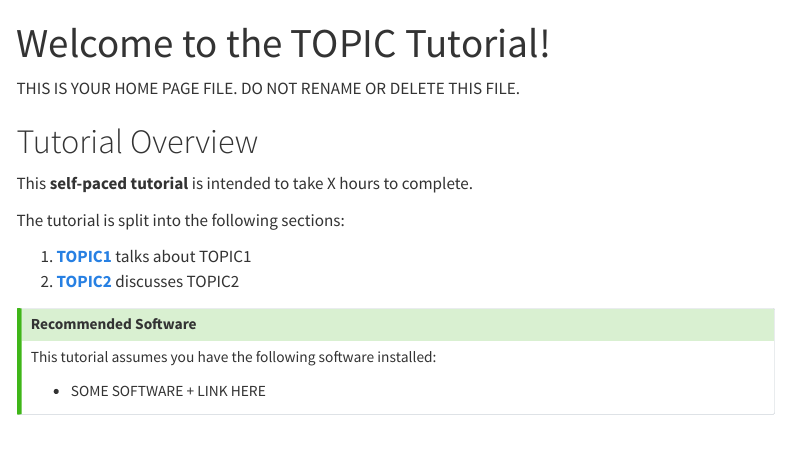
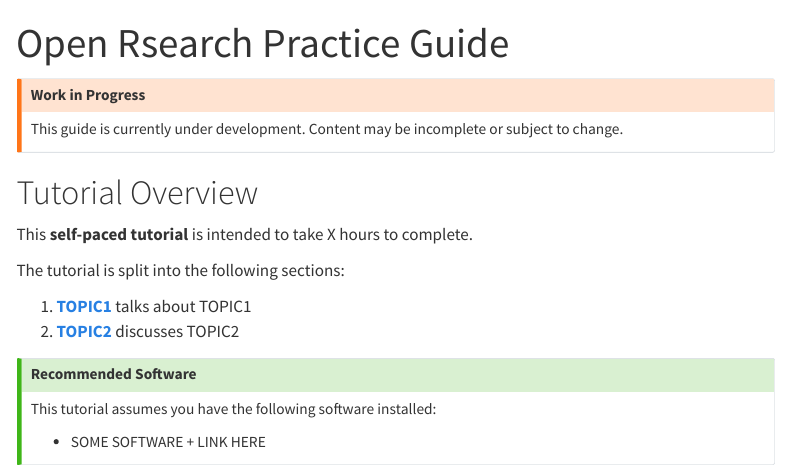
Before and after one commit to lmu-osc/open-research-practice-guide, a Quarto document (index.qmd): the page in a window 1100 px wide, from its top. Rendered offline with R 4.5, knitr and Pandoc in place of Quarto, with nearby package versions; menus at the side of the page are left out.

Commit message:
Inserts alert box for work in progress

```diff
--- a/index.qmd
+++ b/index.qmd
@@ -1,9 +1,10 @@
 ---
-title: "Welcome to the TOPIC Tutorial!"
+title: "Open Rsearch Practice Guide"
 ---
 
-THIS IS YOUR HOME PAGE FILE. DO NOT RENAME OR DELETE THIS FILE.
-
+::: {.callout-warning title="Work in Progress"}
+This guide is currently under development. Content may be incomplete or subject to change.
+:::
 
 # Tutorial Overview
 
```
Also changed, not shown: README.md.
